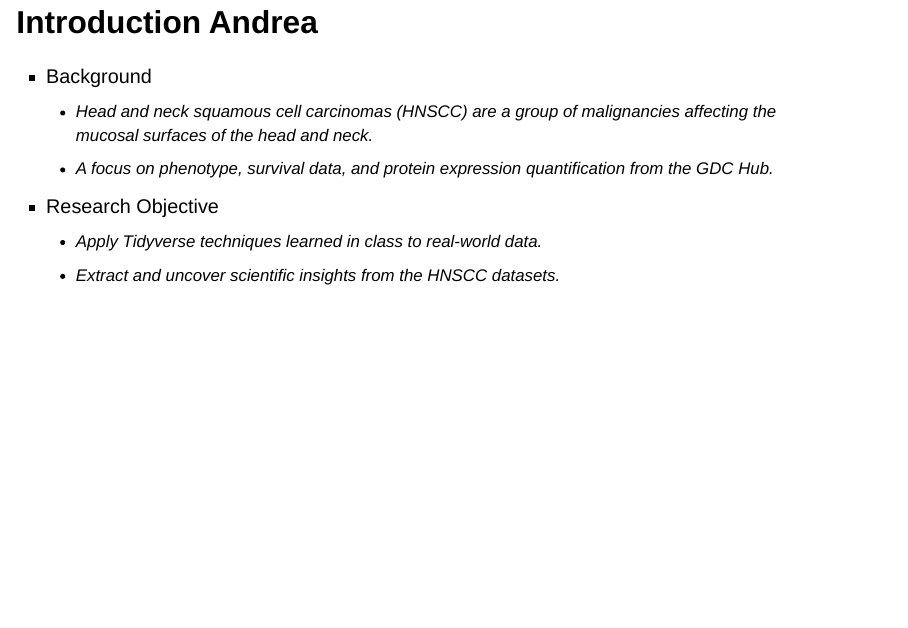
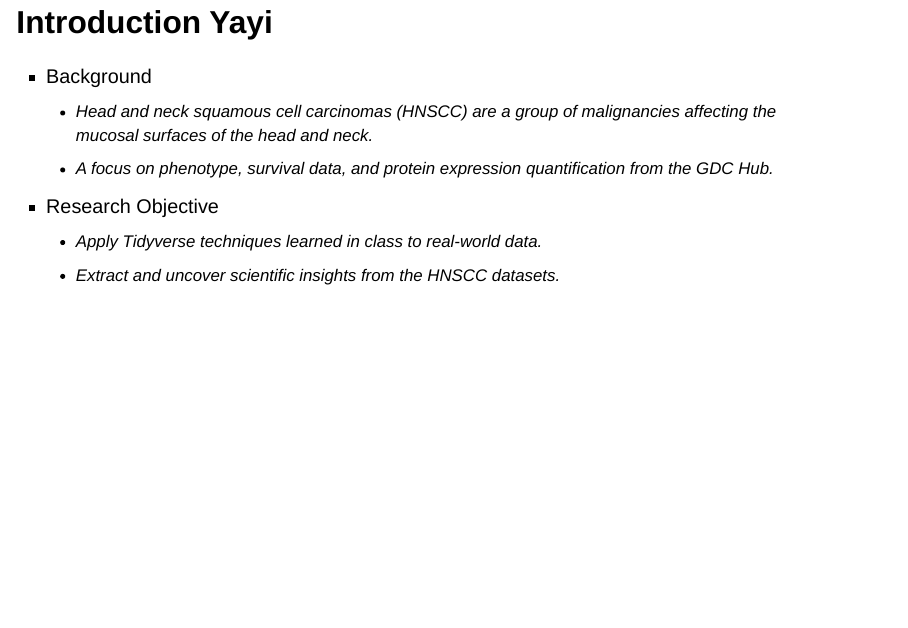
Before and after one commit to rforbiodatascience24/group21_project, a Quarto document (doc/presentation.qmd): page 2 of 17. Rendered offline with R 4.5, knitr and Pandoc in place of Quarto, with nearby package versions; drawn as Slidy slides in place of the format the file asks for; some code elsewhere in the file could not run offline.

Commit message:
Small change in slide responsibilities. s193769

```diff
--- a/doc/presentation.qmd
+++ b/doc/presentation.qmd
@@ -22,7 +22,7 @@ format:
 editor: visual
 ---
 
-## Introduction Andrea {.smaller}
+## Introduction Yayi {.smaller}
 
 -   Background
     -   Head and neck squamous cell carcinomas (HNSCC) are a group of malignancies affecting the mucosal surfaces of the head and neck.
```
Also changed, not shown: doc/presentation.qmd (2 more changed lines).
